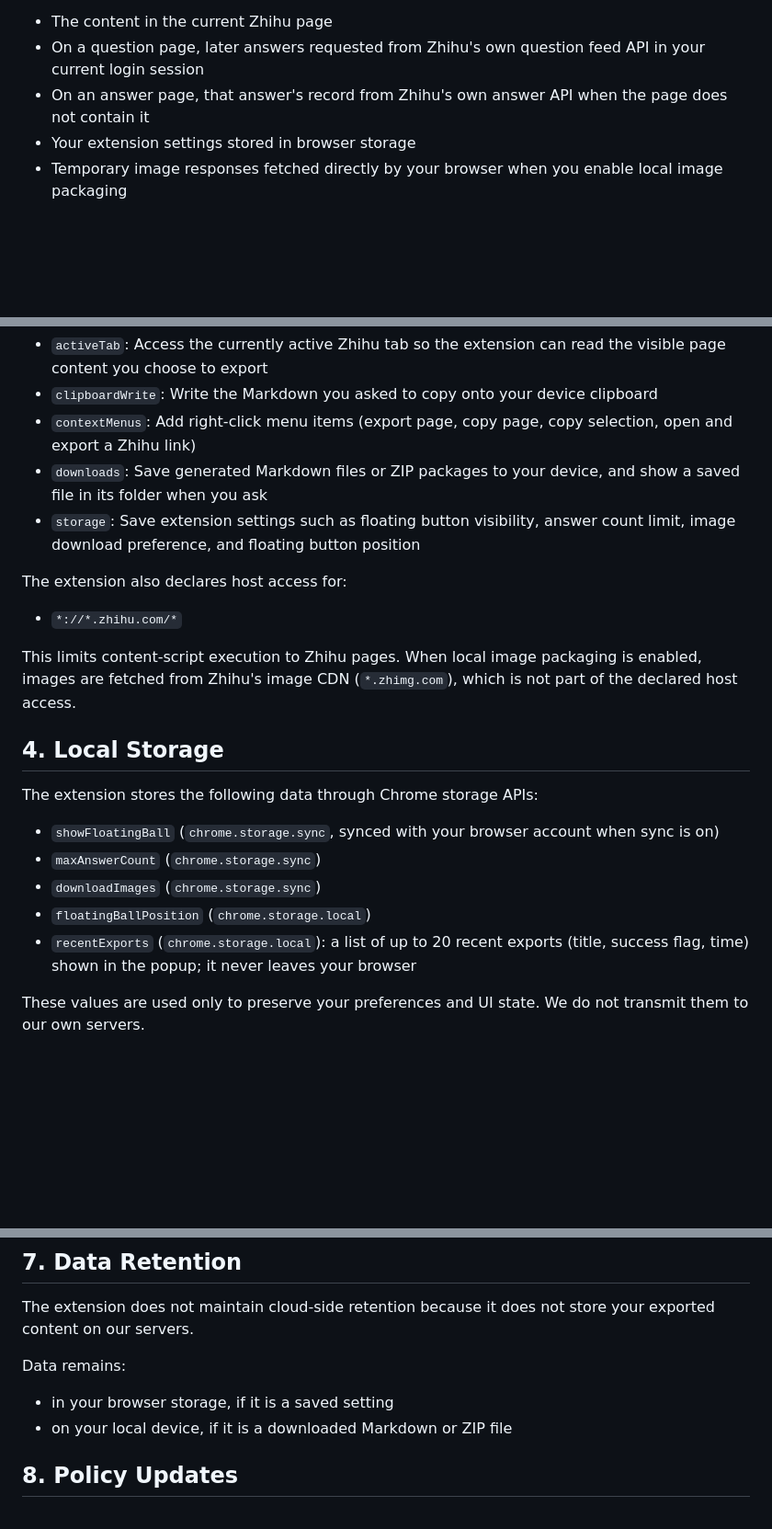
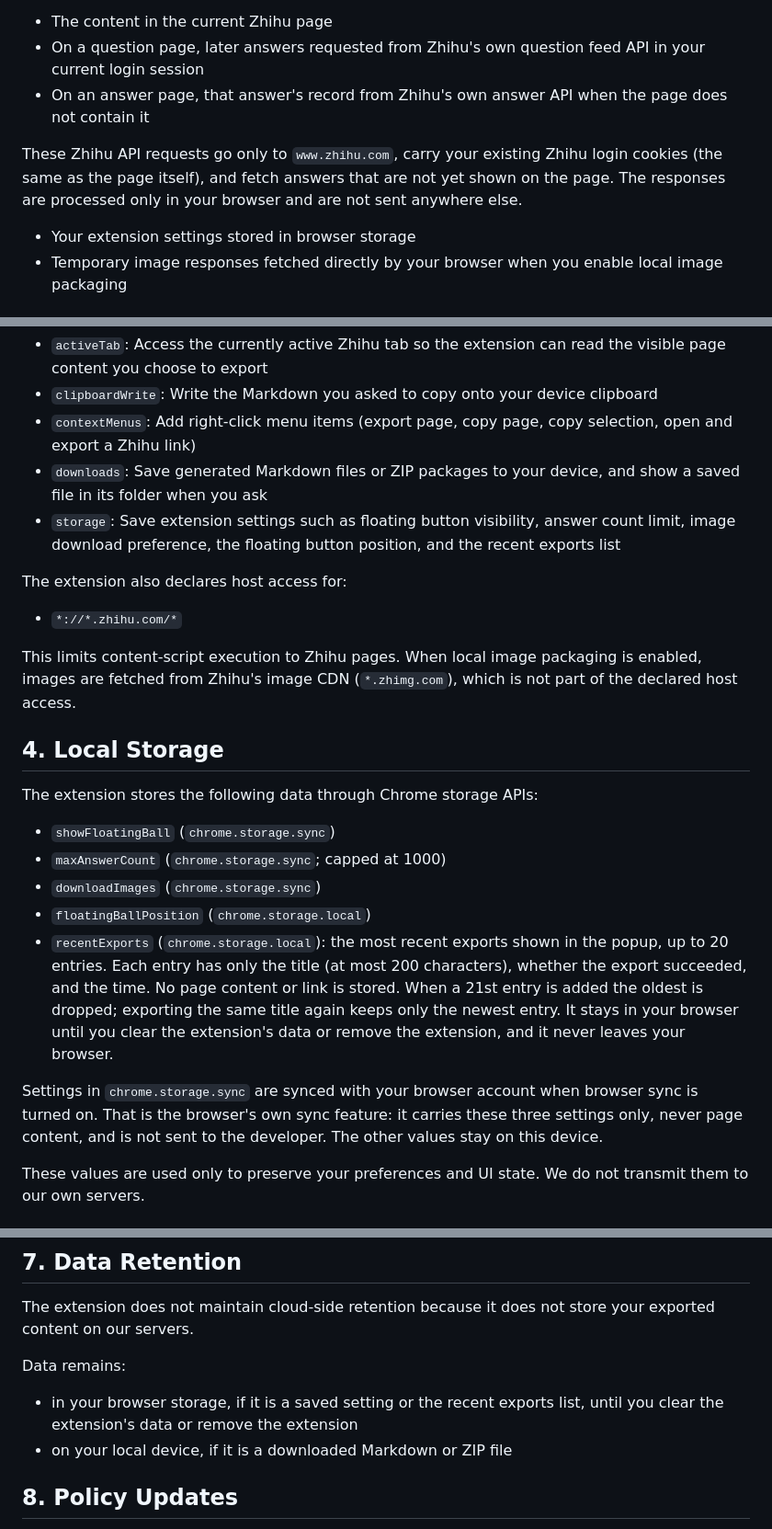
Before and after one commit to Tendo33/zhihu-md, a Markdown page: PRIVACY.md, 3 parts joined by grey strips. Shown at 92% size. Drawn GitHub-style; blank space fills up the shorter version.

```diff
--- a/PRIVACY.md
+++ b/PRIVACY.md
@@ -13,6 +13,8 @@ The extension only processes:
 - The content in the current Zhihu page
 - On a question page, later answers requested from Zhihu's own question feed API in your current login session
 - On an answer page, that answer's record from Zhihu's own answer API when the page does not contain it
+
+These Zhihu API requests go only to `www.zhihu.com`, carry your existing Zhihu login cookies (the same as the page itself), and fetch answers that are not yet shown on the page. The responses are processed only in your browser and are not sent anywhere else.
 - Your extension settings stored in browser storage
 - Temporary image responses fetched directly by your browser when you enable local image packaging
 
@@ -37,7 +39,7 @@ The current extension manifest requests only these permissions:
 - `clipboardWrite`: Write the Markdown you asked to copy onto your device clipboard
 - `contextMenus`: Add right-click menu items (export page, copy page, copy selection, open and export a Zhihu link)
 - `downloads`: Save generated Markdown files or ZIP packages to your device, and show a saved file in its folder when you ask
-- `storage`: Save extension settings such as floating button visibility, answer count limit, image download preference, and floating button position
+- `storage`: Save extension settings such as floating button visibility, answer count limit, image download preference, the floating button position, and the recent exports list
 
 The extension also declares host access for:
 
@@ -49,11 +51,13 @@ This limits content-script execution to Zhihu pages. When local image packaging
 
 The extension stores the following data through Chrome storage APIs:
 
-- `showFloatingBall` (`chrome.storage.sync`, synced with your browser account when sync is on)
-- `maxAnswerCount` (`chrome.storage.sync`)
+- `showFloatingBall` (`chrome.storage.sync`)
+- `maxAnswerCount` (`chrome.storage.sync`; capped at 1000)
 - `downloadImages` (`chrome.storage.sync`)
 - `floatingBallPosition` (`chrome.storage.local`)
-- `recentExports` (`chrome.storage.local`): a list of up to 20 recent exports (title, success flag, time) shown in the popup; it never leaves your browser
+- `recentExports` (`chrome.storage.local`): the most recent exports shown in the popup, up to 20 entries. Each entry has only the title (at most 200 characters), whether the export succeeded, and the time. No page content or link is stored. When a 21st entry is added the oldest is dropped; exporting the same title again keeps only the newest entry. It stays in your browser until you clear the extension's data or remove the extension, and it never leaves your browser.
+
+Settings in `chrome.storage.sync` are synced with your browser account when browser sync is turned on. That is the browser's own sync feature: it carries these three settings only, never page content, and is not sent to the developer. The other values stay on this device.
 
 These values are used only to preserve your preferences and UI state. We do not transmit them to our own servers.
 
@@ -82,7 +86,7 @@ The extension does not maintain cloud-side retention because it does not store y
 
 Data remains:
 
-- in your browser storage, if it is a saved setting
+- in your browser storage, if it is a saved setting or the recent exports list, until you clear the extension's data or remove the extension
 - on your local device, if it is a downloaded Markdown or ZIP file
 
 ## 8. Policy Updates
```
Also changed, not shown: other parts of PRIVACY.md (+1 -1 lines), README.en.md (+7 -6 lines), README.md (+7 -6 lines).
